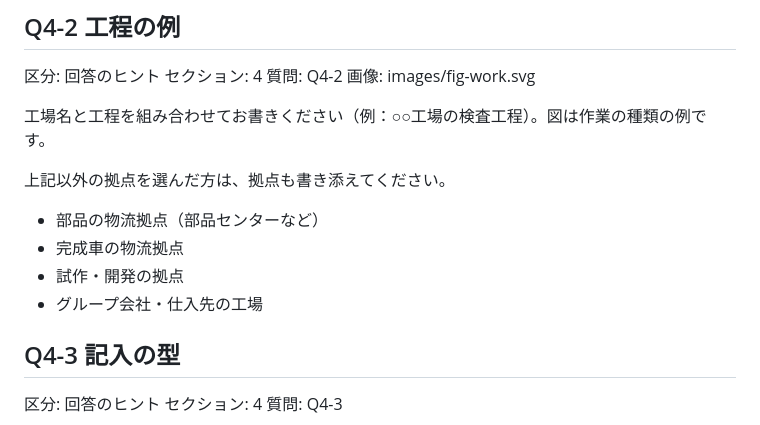
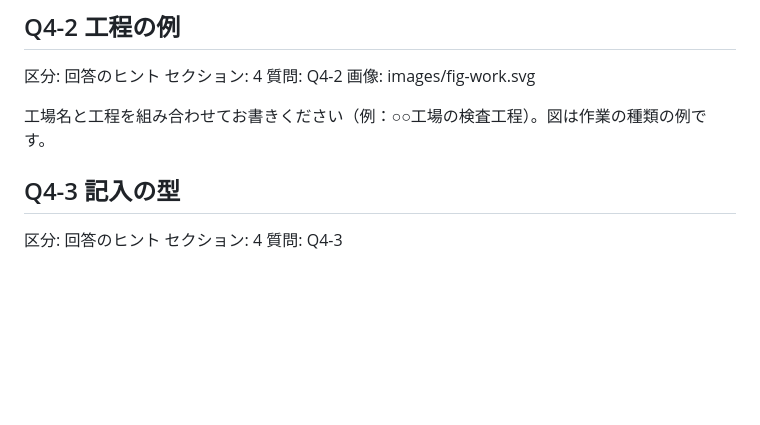
Before and after one commit to LexxPluss/lexxmoma-survey, a Markdown page: content/items.md, the part around the change. Rendered like a GitHub page; blank space fills up the shorter version.

Commit message:
Q4-2 のカードから「上記以外の拠点」の案内を外す
フォームの Q4-1 から「上記以外の拠点を提案したい」の選択肢が無くなったため。

Co-Authored-By: Claude Opus 5.5 <noreply@anthropic.com>

```diff
--- a/content/items.md
+++ b/content/items.md
@@ -126,13 +126,6 @@ Q3-3 の選択肢が、ロボットのどこに関わるかを示しています
 
 工場名と工程を組み合わせてお書きください（例：○○工場の検査工程）。図は作業の種類の例です。
 
-上記以外の拠点を選んだ方は、拠点も書き添えてください。
-
-- 部品の物流拠点（部品センターなど）
-- 完成車の物流拠点
-- 試作・開発の拠点
-- グループ会社・仕入先の工場
-
 ## Q4-3 記入の型
 区分: 回答のヒント
 セクション: 4
```
